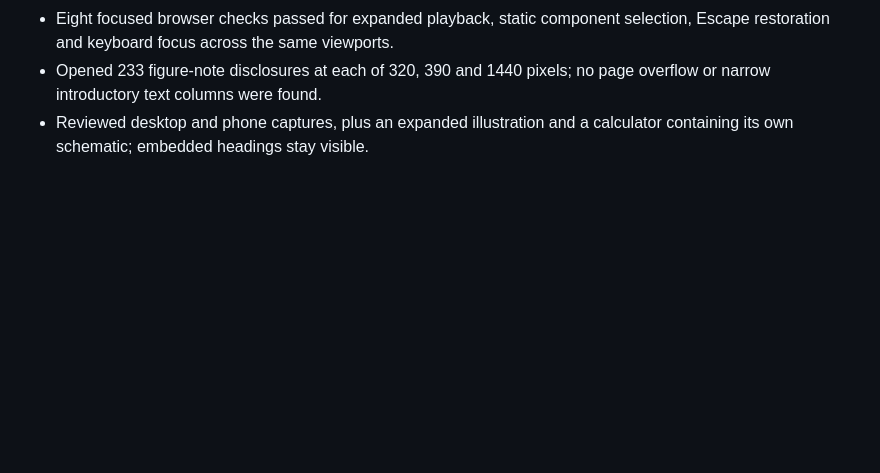
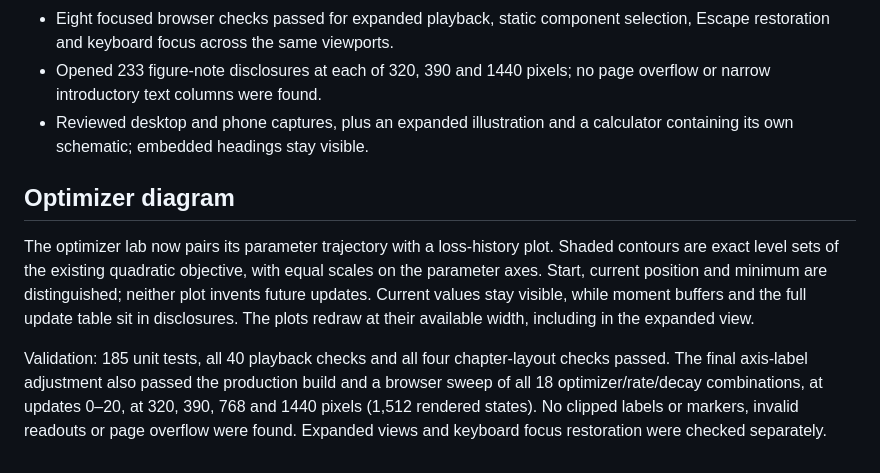
Before and after one commit to djsydney04/inference_and_training_systems, a Markdown page: docs/figure-composition.md, the part around the change. GitHub-like rendering; blank space fills up the shorter version.

Commit message:
docs: record optimizer diagram layout and state verification

```diff
--- a/docs/figure-composition.md
+++ b/docs/figure-composition.md
@@ -59,3 +59,19 @@ Verified on the integrated CPU-chapter revision:
   no page overflow or narrow introductory text columns were found.
 - Reviewed desktop and phone captures, plus an expanded illustration and a
   calculator containing its own schematic; embedded headings stay visible.
+
+## Optimizer diagram
+
+The optimizer lab now pairs its parameter trajectory with a loss-history plot.
+Shaded contours are exact level sets of the existing quadratic objective, with
+equal scales on the parameter axes. Start, current position and minimum are
+distinguished; neither plot invents future updates. Current values stay visible,
+while moment buffers and the full update table sit in disclosures. The plots
+redraw at their available width, including in the expanded view.
+
+Validation: 185 unit tests, all 40 playback checks and all four chapter-layout
+checks passed. The final axis-label adjustment also passed the production build
+and a browser sweep of all 18 optimizer/rate/decay combinations, at updates 0–20,
+at 320, 390, 768 and 1440 pixels (1,512 rendered states). No clipped labels or
+markers, invalid readouts or page overflow were found. Expanded views and
+keyboard focus restoration were checked separately.
```
